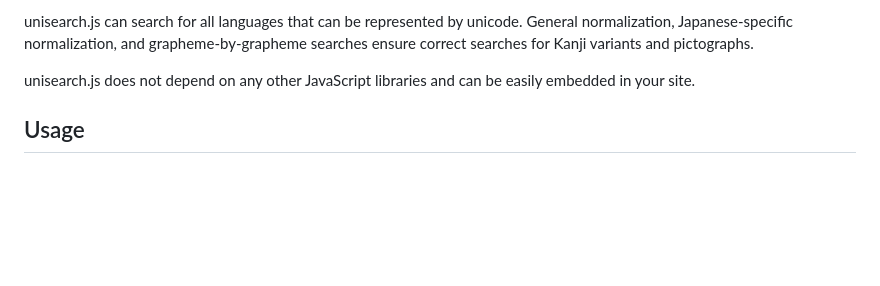
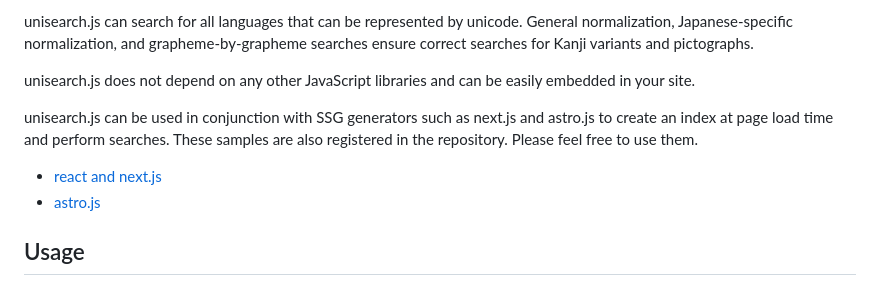
Before and after one commit to osawa-naotaka/unisearch, a Markdown page: README.en.md, the part around the change. Rendered like a GitHub page; blank space fills up the shorter version.

```diff
--- a/README.en.md
+++ b/README.en.md
@@ -20,6 +20,12 @@ unisearch.js is reasonably fast: an exact match search for about 100 Wikipedia a
 unisearch.js can search for all languages that can be represented by unicode. General normalization, Japanese-specific normalization, and grapheme-by-grapheme searches ensure correct searches for Kanji variants and pictographs.
 
 unisearch.js does not depend on any other JavaScript libraries and can be easily embedded in your site.
+
+unisearch.js can be used in conjunction with SSG generators such as next.js and astro.js to create an index at page load time and perform searches. These samples are also registered in the repository. Please feel free to use them.
+
+- [react and next.js](https://github.com/osawa-naotaka/unisearch/tree/main/example/react-next)
+- [astro.js](https://github.com/osawa-naotaka/unisearch/tree/main/example/astro)
+
 
 ## Usage
 
```
Also changed, not shown: README.md (+5 -0 lines).
